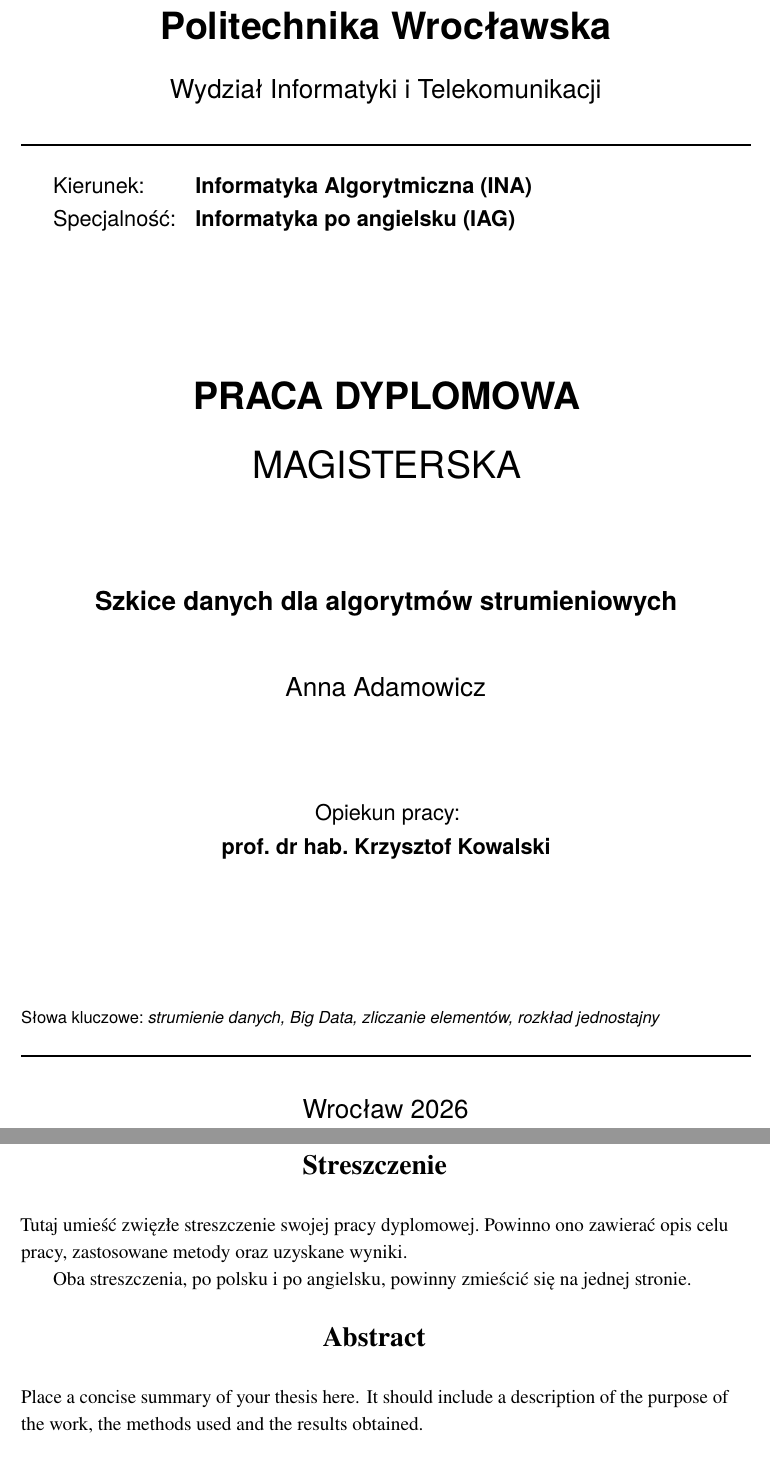
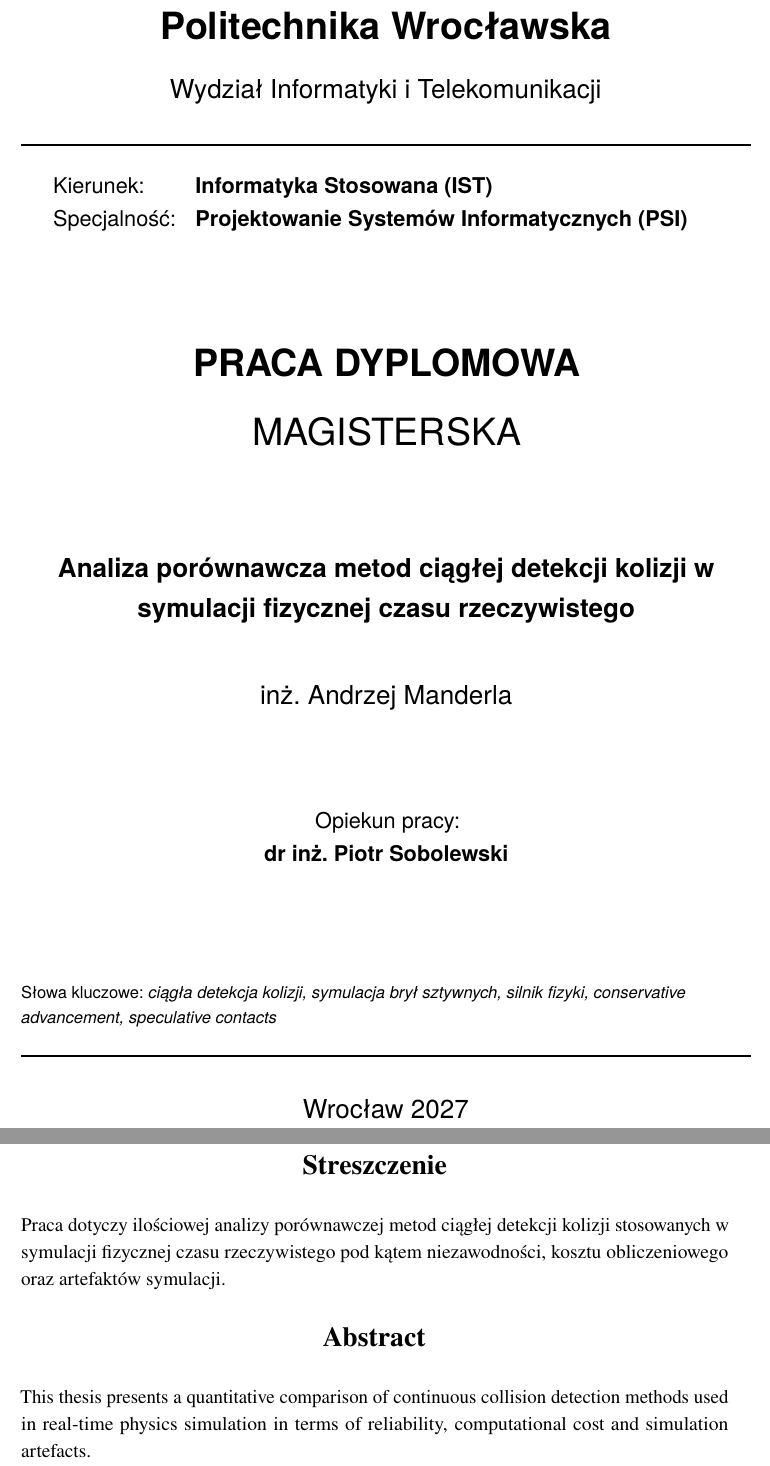
Before and after one commit to BialySztorm/PWR-Master-thesis, a LaTeX thesis (main.tex, which reads abstract.tex, szablon/abstract.tex): two parts of pages 1 and 2 of 13, joined at a grey line, cut so that both start at the same text. Compiled offline with pdfLaTeX.

Commit message:
Updates from Overleaf

```diff
--- /dev/null
+++ b/abstract.tex
@@ -0,0 +1,12 @@
+%% ZACHOWAJ STRUKTURĘ TEGO PLIKU
+%% TZN. abstrakty muszą być wewnątrz środowiska abstract
+%% Polecenia \AbstractPL i \AbstractENG są zdefiniowane
+%% w pliku main,tex
+
+\begin{abstracts}
+  \AbstractPL
+	Praca dotyczy ilościowej analizy porównawczej metod ciągłej detekcji kolizji stosowanych w symulacji fizycznej czasu rzeczywistego pod kątem niezawodności, kosztu obliczeniowego oraz artefaktów symulacji.
+
+	\AbstractENG
+	This thesis presents a quantitative comparison of continuous collision detection methods used in real-time physics simulation in terms of reliability, computational cost and simulation artefacts.
+\end{abstracts}
--- a/szablon/main.tex
+++ b/main.tex
@@ -12,17 +12,18 @@
 
 %% TUTAJ WPISZ DANE SWOJEJ PRACY
 
-\newcommand{\stKierunek}{Informatyka Algorytmiczna}
-\newcommand{\stKodKierunku}{INA}
-\newcommand{\stSpecjalnosc}{Informatyka po angielsku} %% zostaw pusty wpis jak nie ma specjalności
-\newcommand{\stKodSpecjalnosci}{IAG} %% kody kierunków i specjalności znajdziesz na stronach WIT
+\newcommand{\stKierunek}{Informatyka Stosowana}
+\newcommand{\stKodKierunku}{IST}
+\newcommand{\stSpecjalnosc}{Projektowanie Systemów Informatycznych} %% zostaw pusty wpis jak nie ma specjalności
+\newcommand{\stKodSpecjalnosci}{PSI} %% kody kierunków i specjalności znajdziesz na stronach WIT
 \newcommand{\stCzyMgr}{1} % 1 = Magisterska, 0 = Inżynierska
-\newcommand{\stTytulPL}{Szkice danych dla algorytmów strumieniowych}
-\newcommand{\stTytulAng}{Data Sketches for Streaming Algorithms}
-\newcommand{\stAutor}{Anna Adamowicz}
-\newcommand{\stOpiekun}{prof. dr hab. Krzysztof Kowalski}
-\newcommand{\stSlowaKluczowe}{strumienie danych, Big Data, zliczanie elementów, rozkład jednostajny}
-\newcommand{\stRok}{2026}  % rok złożenia pracy
+\newcommand{\stTytulPL}{Analiza porównawcza metod ciągłej detekcji kolizji
+w symulacji fizycznej czasu rzeczywistego}
+\newcommand{\stTytulAng}{Comparative analysis of continuous collision detection methods in real-time physics simulation}
+\newcommand{\stAutor}{inż. Andrzej Manderla}
+\newcommand{\stOpiekun}{dr inż. Piotr Sobolewski}
+\newcommand{\stSlowaKluczowe}{ciągła detekcja kolizji, symulacja brył sztywnych, silnik fizyki, conservative advancement, speculative contacts}
+\newcommand{\stRok}{2027}  % rok złożenia pracy
 
 \SetMetaData % USTAWIENIE MATEDANYCH DLA pliku PDF
 
--- a/szablon/abstract.tex
+++ /dev/null
@@ -1,16 +0,0 @@
-%% ZACHOWAJ STRUKTURĘ TEGO PLIKU
-%% TZN. abstrakty muszą być wewnątrz środowiska abstract
-%% Polecenia \AbstractPL i \AbstractENG są zdefiniowane
-%% w pliku main,tex
-
-\begin{abstracts}
-  \AbstractPL
-	Tutaj umieść zwięzłe streszczenie swojej pracy dyplomowej.
-	Powinno ono zawierać opis celu pracy, zastosowane metody oraz uzyskane wyniki.  \par
-
-	Oba streszczenia, po polsku i po angielsku, powinny zmieścić się na jednej stronie.
-
-	\AbstractENG
-	Place a concise summary of your thesis here.
-	It should include a description of the purpose of the work, the methods used and the results obtained.
-\end{abstracts}
```
Also changed, not shown: ReadMe.txt (renamed from szablon/ReadMe.txt), acronyms.tex (renamed from szablon/acronyms.tex), bibliography.bib (renamed from szablon/bibliography.bib), chapters/info.tex (renamed from szablon/chapters/info.tex), chapters/wstep.tex (renamed from szablon/chapters/wstep.tex), figures/RandomLines.jpg (renamed from szablon/figures/RandomLines.jpg), figures/ShortArcStrategy.jpg (renamed from szablon/figures/ShortArcStrategy.jpg), main.pdf (deleted), settings.tex (renamed from szablon/settings.tex), 1 other file.
